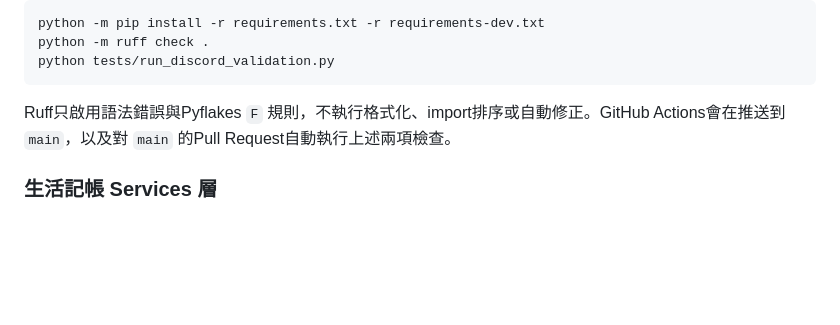
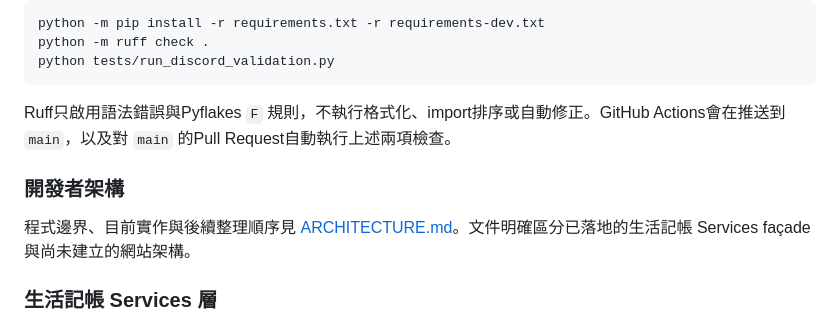
Before and after one commit to Devon8763/discord-personal-finance-bot, a Markdown page: README.md, the part around the change. GitHub-like rendering; blank space fills up the shorter version.

Commit message:
docs: add architecture guide

```diff
--- a/README.md
+++ b/README.md
@@ -201,6 +201,10 @@ python tests/run_discord_validation.py
 
 Ruff只啟用語法錯誤與Pyflakes `F` 規則，不執行格式化、import排序或自動修正。GitHub Actions會在推送到 `main`，以及對 `main` 的Pull Request自動執行上述兩項檢查。
 
+### 開發者架構
+
+程式邊界、目前實作與後續整理順序見 [ARCHITECTURE.md](ARCHITECTURE.md)。文件明確區分已落地的生活記帳 Services façade 與尚未建立的網站架構。
+
 ### 生活記帳 Services 層
 
 Discord的表單、按鈕、指令與看板只負責互動與顯示；可重用的生活消費與固定負擔讀取由 `life_ledger_service.py` 提供，並沿用 `spending.py` 的驗證、交易、rollback、revision與使用者隔離規則。帳目回傳統一補上 `status`（`active`／`voided`）、`origin`與`entry_type`（目前為`consumption`）；原資料表欄位不變。這是未來網站版的程式邊界準備，目前沒有FastAPI、HTTP API、網頁、登入或Discord OAuth。
```
Also changed, not shown: ARCHITECTURE.md (added, +70 -0 lines), CHANGELOG.md (+5 -0 lines).
